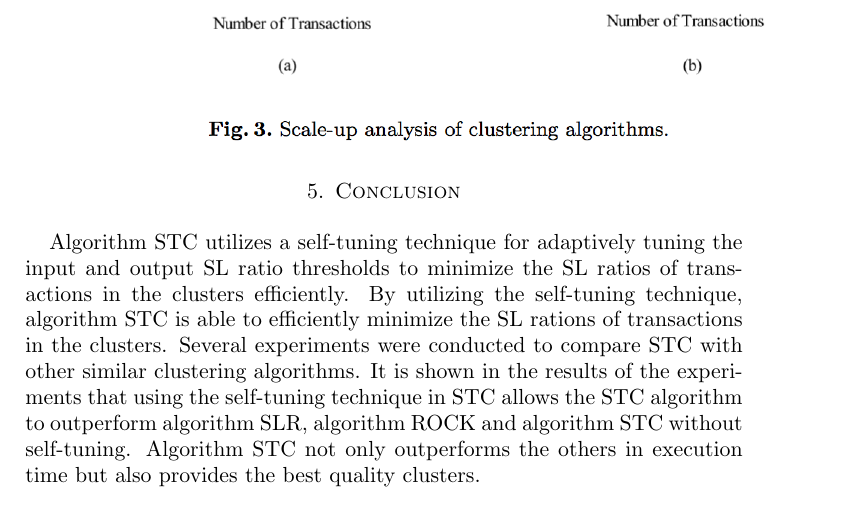
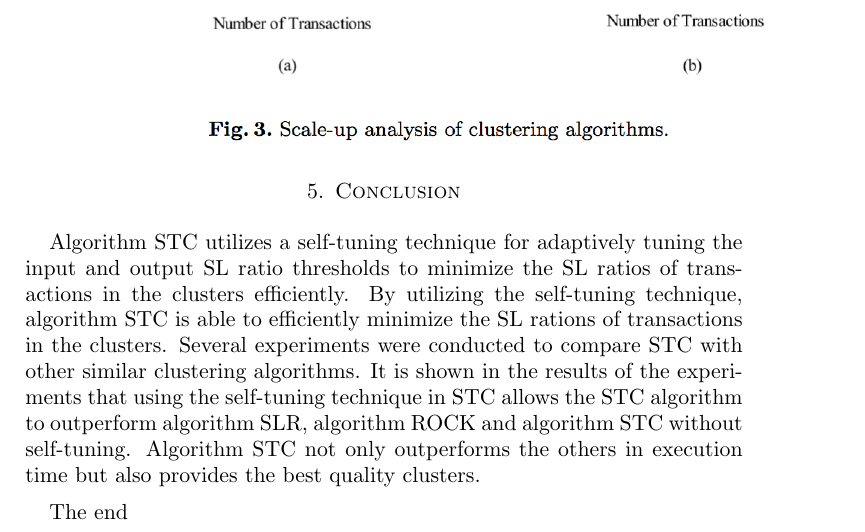
Before and after one commit to hnuge/finalpaper, a LaTeX paper (CSPaper/STC Draft.tex): part of page 7 of 7, cut so that both start at the same text. Compiled offline with pdfLaTeX.

Commit message:
i added the end

```diff
--- a/CSPaper/STC Draft.tex
+++ b/CSPaper/STC Draft.tex
@@ -209,6 +209,6 @@ From the data of the experiment we can see that STC has the best clustering qual
 
 Algorithm STC utilizes a self-tuning technique for adaptively tuning the input and output SL ratio thresholds to minimize the SL ratios of transactions in the clusters efficiently. By utilizing the self-tuning technique, algorithm STC is able to efficiently minimize the SL rations of transactions in the clusters. Several experiments were conducted to compare STC with other similar clustering algorithms.  It is shown in the results of the experiments that using the self-tuning technique in STC allows the STC algorithm to outperform algorithm SLR, algorithm ROCK and algorithm STC without self-tuning. Algorithm STC not only outperforms the others in execution time but also provides the best quality clusters.
 
-
+The end
 
 \end{document}
```
